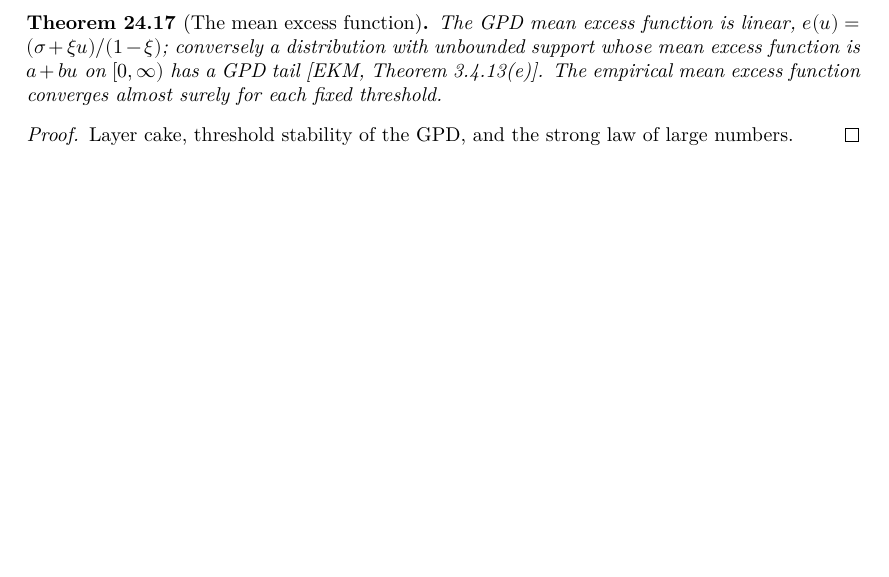
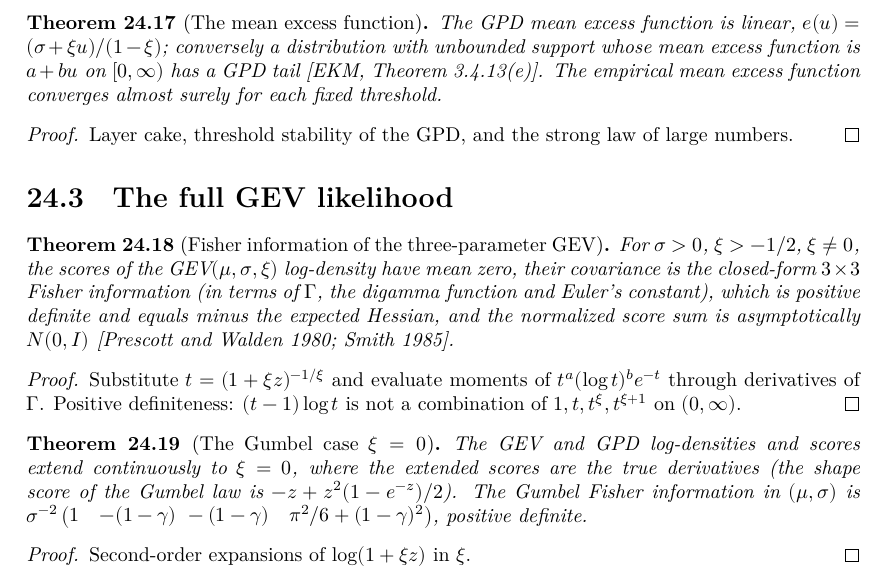
Before and after one commit to unbalancedparentheses/lean-extremevaluetheory, a LaTeX thesis (blueprint/src/print.tex, which reads blueprint/src/sections/likelihood.tex): part of page 102 of 102, cut so that both start at the same text, the shorter picture padded with empty space. Compiled offline with XeLaTeX.

Commit message:
Document the full GEV Fisher information and the Gumbel limit

```diff
--- a/blueprint/src/sections/likelihood.tex
+++ b/blueprint/src/sections/likelihood.tex
@@ -287,3 +287,39 @@ We follow Smith, \emph{Maximum likelihood estimation in a class of nonregular ca
   \leanok
   Layer cake, threshold stability of the GPD, and the strong law of large numbers.
 \end{proof}
+
+\section{The full GEV likelihood}
+
+\begin{theorem}[Fisher information of the three-parameter GEV]
+  \label{thm:gev-fisher-3}
+  \lean{ExtremeValueTheory.gevFisherInfo, ExtremeValueTheory.gevScoreXi, ExtremeValueTheory.hasDerivAt_log_gevLocScaleDensity_xi, ExtremeValueTheory.integral_gevScoreXi,
+    ExtremeValueTheory.integral_gevScore_mul_gevScore, ExtremeValueTheory.gevFisherInfo_submatrix_castLE, ExtremeValueTheory.posDef_gevFisherInfo,
+    ExtremeValueTheory.tendstoInDistribution_gevScoreVec3, ExtremeValueTheory.integral_gevHess_eq_neg_gevFisherInfo}
+  \leanok
+  For $\sigma > 0$, $\xi > -1/2$, $\xi \ne 0$, the scores of the GEV$(\mu, \sigma, \xi)$ log-density have mean zero, their covariance is the
+  closed-form $3 \times 3$ Fisher information (in terms of $\Gamma$, the digamma function and Euler's constant), which is positive
+  definite and equals minus the expected Hessian, and the normalized score sum is asymptotically $N(0, I)$
+  [Prescott and Walden 1980; Smith 1985].
+\end{theorem}
+\begin{proof}
+  \leanok
+  Substitute $t = (1 + \xi z)^{-1/\xi}$ and evaluate moments of $t^a (\log t)^b e^{-t}$ through derivatives of $\Gamma$. Positive
+  definiteness: $(t-1)\log t$ is not a combination of $1, t, t^\xi, t^{\xi+1}$ on $(0,\infty)$.
+\end{proof}
+
+\begin{theorem}[The Gumbel case \texorpdfstring{$\xi = 0$}{xi = 0}]
+  \label{thm:gev-gumbel-limit}
+  \uses{thm:gev-fisher-3}
+  \lean{ExtremeValueTheory.tendsto_gevScoreMu_zero, ExtremeValueTheory.tendsto_gevScoreSigma_zero, ExtremeValueTheory.tendsto_gevScoreXi_zero,
+    ExtremeValueTheory.continuousAt_log_gevLocScaleDensity_xi_zero, ExtremeValueTheory.hasDerivAt_log_gevLocScaleDensity_xi_zero,
+    ExtremeValueTheory.tendsto_gpdScoreXi_zero, ExtremeValueTheory.hasDerivAt_log_gpdDensity_xi_zero, ExtremeValueTheory.gumbelFisherInfo, ExtremeValueTheory.posDef_gumbelFisherInfo,
+    ExtremeValueTheory.tendstoInDistribution_gumbelScoreVec}
+  \leanok
+  The GEV and GPD log-densities and scores extend continuously to $\xi = 0$, where the extended scores are the true derivatives
+  (the shape score of the Gumbel law is $-z + z^2(1 - e^{-z})/2$). The Gumbel Fisher information in $(\mu, \sigma)$ is
+  $\sigma^{-2}\begin{pmatrix} 1 & -(1-\gamma) \ -(1-\gamma) & \pi^2/6 + (1-\gamma)^2 \end{pmatrix}$, positive definite.
+\end{theorem}
+\begin{proof}
+  \leanok
+  Second-order expansions of $\log(1 + \xi z)$ in $\xi$.
+\end{proof}
```
Also changed, not shown: ROADMAP.md (+6 -2 lines).
